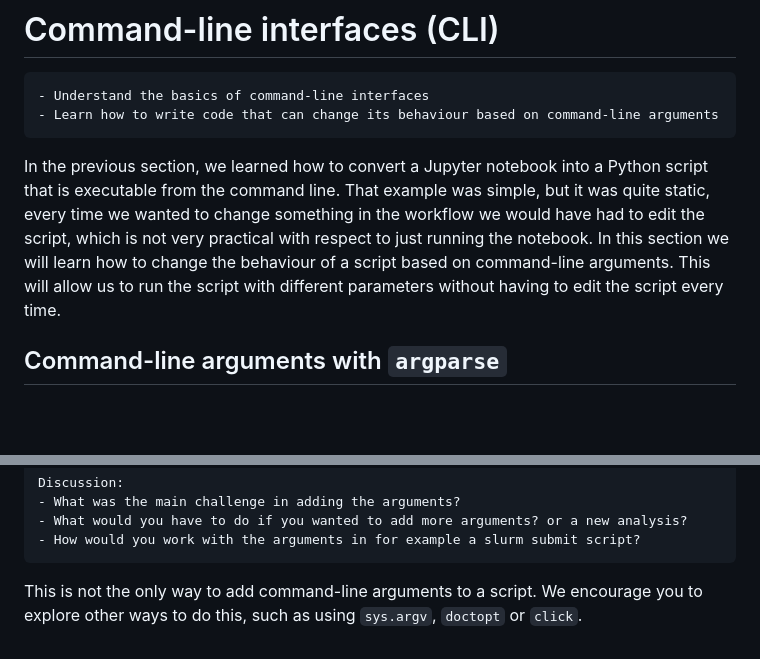
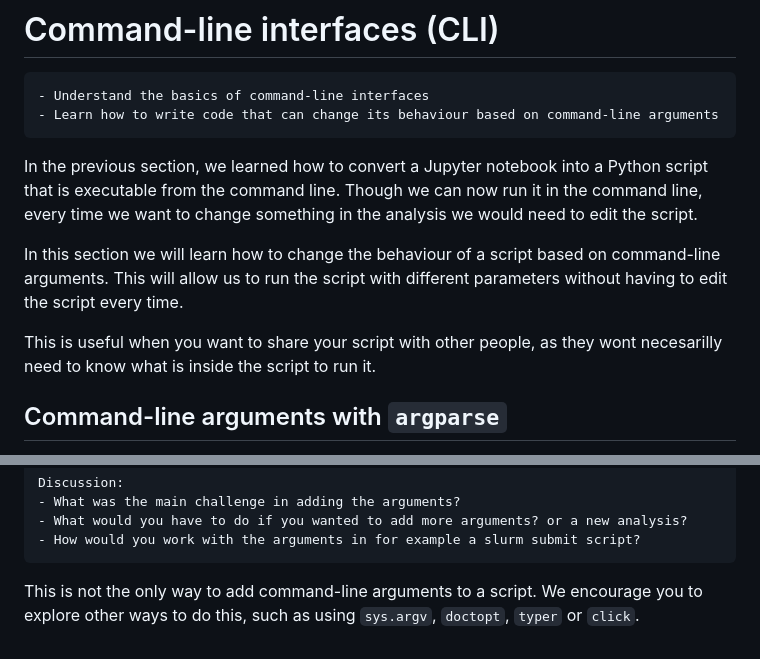
Before and after one commit to coderefinery/python-progression, a Markdown page: content/CLI.md, 2 parts joined by grey strips. Rendered like a GitHub page; blank space fills up the shorter version.

`````diff
--- a/content/CLI.md
+++ b/content/CLI.md
@@ -4,8 +4,12 @@
 - Learn how to write code that can change its behaviour based on command-line arguments
 ```
 
-In the previous section, we learned how to convert a Jupyter notebook into a Python script that is executable from the command line. That example was simple, but it was quite static, every time we wanted to change something in the workflow we would have had to edit the script, which is not very practical with respect to just running the notebook.
+In the previous section, we learned how to convert a Jupyter notebook into a Python script that is executable from the command line. Though we can now run it in the command line, every time we want to change something in the analysis we would need to edit the script.
+
 In this section we will learn how to change the behaviour of a script based on command-line arguments. This will allow us to run the script with different parameters without having to edit the script every time.
+
+This is useful when you want to share your script with other people, as they wont necesarilly need to know what is inside the script to run it.
+
 
 ## Command-line arguments with `argparse`
 Command-line arguments are parameters that are passed to a script when running it in the command line.
@@ -86,4 +90,4 @@ Discussion:
 - What would you have to do if you wanted to add more arguments? or a new analysis?
 - How would you work with the arguments in for example a slurm submit script?
 ````
-This is not the only way to add command-line arguments to a script. We encourage you to explore other ways to do this, such as using `sys.argv`, `doctopt` or `click`.
+This is not the only way to add command-line arguments to a script. We encourage you to explore other ways to do this, such as using `sys.argv`, `doctopt`, `typer` or `click`.
`````
Also changed, not shown: content/notebooks_to_scripts.md (+1 -7 lines).
